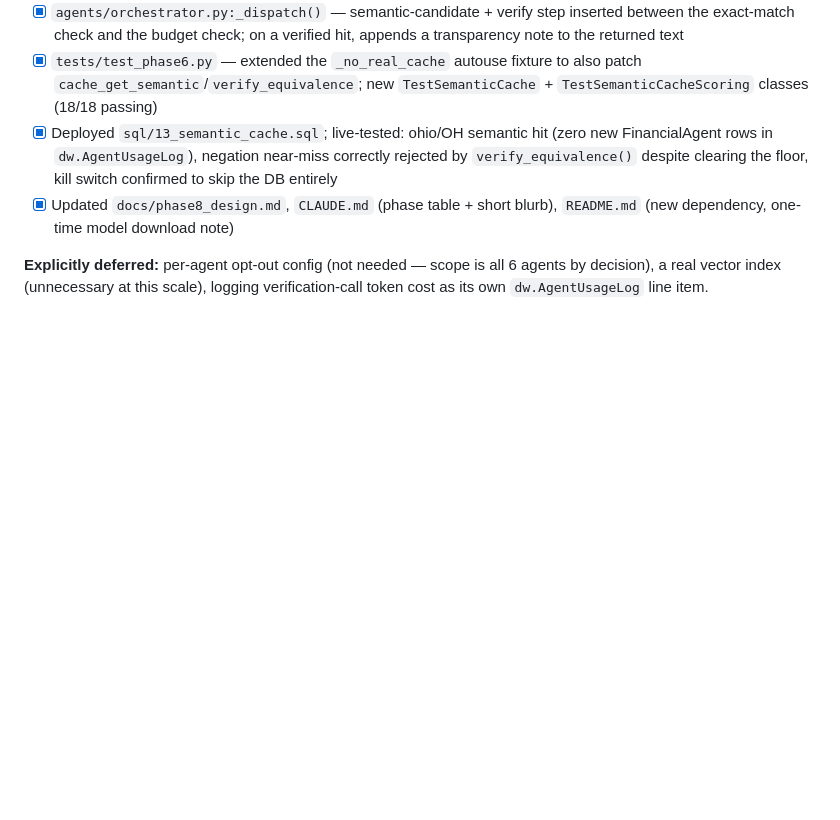
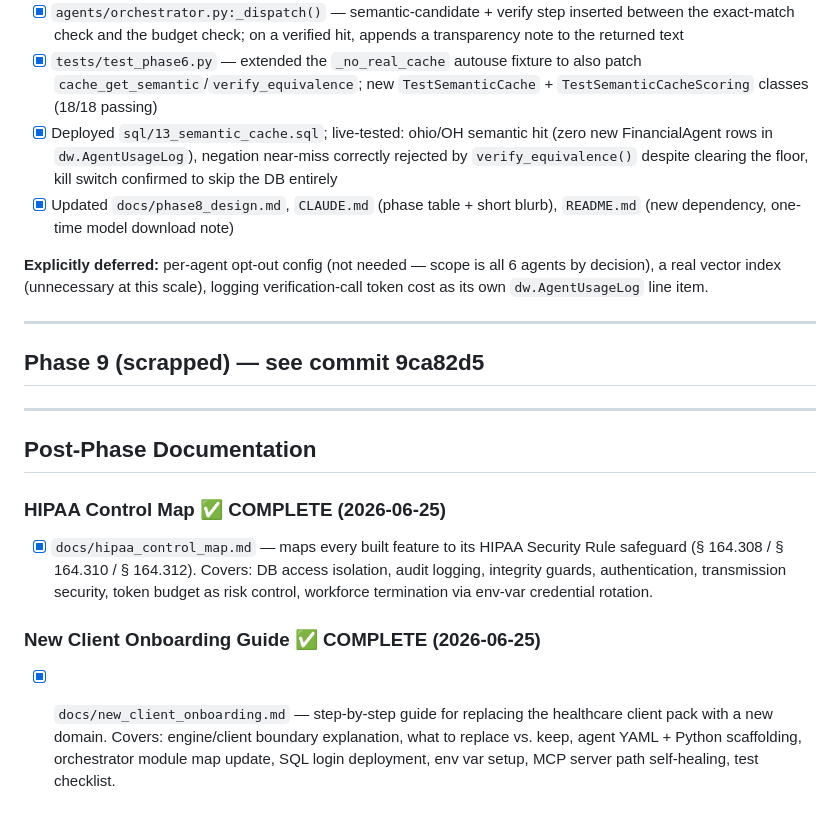
Before and after one commit to Ryom3nSukuna/HealthcareADK, a Markdown page: docs/plan.md, the part around the change. Drawn GitHub-style; blank space fills up the shorter version.

```diff
--- a/docs/plan.md
+++ b/docs/plan.md
@@ -254,3 +254,19 @@ Two test suites — see [docs/phase6_design.md § Testing](phase6_design.md) for
 - [x] Updated `docs/phase8_design.md`, `CLAUDE.md` (phase table + short blurb), `README.md` (new dependency, one-time model download note)
 
 **Explicitly deferred:** per-agent opt-out config (not needed — scope is all 6 agents by decision), a real vector index (unnecessary at this scale), logging verification-call token cost as its own `dw.AgentUsageLog` line item.
+
+---
+
+## Phase 9 (scrapped) — see commit 9ca82d5
+
+---
+
+## Post-Phase Documentation
+
+### HIPAA Control Map ✅ COMPLETE (2026-06-25)
+
+- [x] `docs/hipaa_control_map.md` — maps every built feature to its HIPAA Security Rule safeguard (§ 164.308 / § 164.310 / § 164.312). Covers: DB access isolation, audit logging, integrity guards, authentication, transmission security, token budget as risk control, workforce termination via env-var credential rotation.
+
+### New Client Onboarding Guide ✅ COMPLETE (2026-06-25)
+
+- [x] `docs/new_client_onboarding.md` — step-by-step guide for replacing the healthcare client pack with a new domain. Covers: engine/client boundary explanation, what to replace vs. keep, agent YAML + Python scaffolding, orchestrator module map update, SQL login deployment, env var setup, MCP server path self-healing, test checklist.
```
Also changed, not shown: docs/hipaa_control_map.md (added, +113 -0 lines), docs/new_client_onboarding.md (added, +330 -0 lines).
